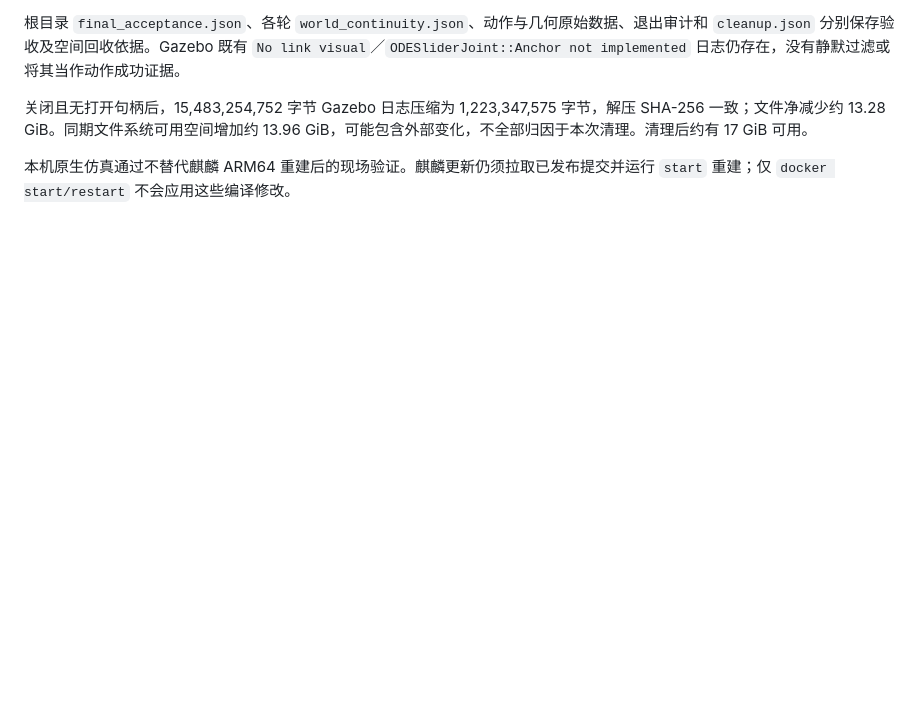
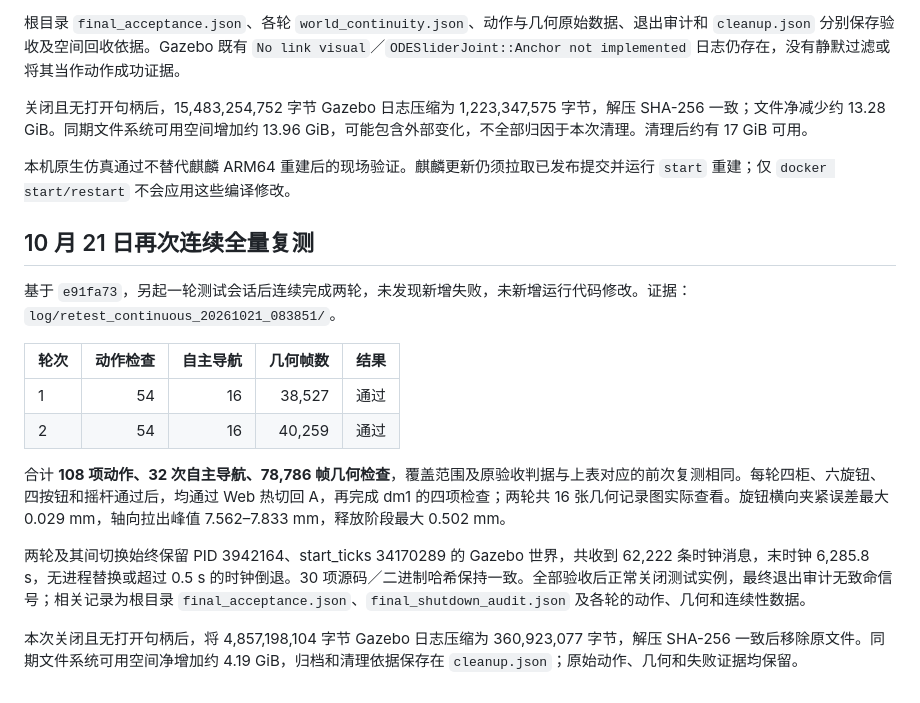
Before and after one commit to 9999-rgb/work01, a Markdown page: docs/continuous_switch_retest_20261021.md, the part around the change. Rendered like a GitHub page; blank space fills up the shorter version.

Commit message:
记录再次连续两轮全量复测及日志归档结果

```diff
--- a/docs/continuous_switch_retest_20261021.md
+++ b/docs/continuous_switch_retest_20261021.md
@@ -37,3 +37,18 @@ MoveIt 6/6 CTest、停靠策略与切换相关 2/2 CTest，以及 23/23 相关 P
 关闭且无打开句柄后，15,483,254,752 字节 Gazebo 日志压缩为 1,223,347,575 字节，解压 SHA-256 一致；文件净减少约 13.28 GiB。同期文件系统可用空间增加约 13.96 GiB，可能包含外部变化，不全部归因于本次清理。清理后约有 17 GiB 可用。
 
 本机原生仿真通过不替代麒麟 ARM64 重建后的现场验证。麒麟更新仍须拉取已发布提交并运行 `start` 重建；仅 `docker start/restart` 不会应用这些编译修改。
+
+## 10 月 21 日再次连续全量复测
+
+基于 `e91fa73`，另起一轮测试会话后连续完成两轮，未发现新增失败，未新增运行代码修改。证据：`log/retest_continuous_20261021_083851/`。
+
+| 轮次 | 动作检查 | 自主导航 | 几何帧数 | 结果 |
+| --- | ---: | ---: | ---: | --- |
+| 1 | 54 | 16 | 38,527 | 通过 |
+| 2 | 54 | 16 | 40,259 | 通过 |
+
+合计 **108 项动作、32 次自主导航、78,786 帧几何检查**，覆盖范围及原验收判据与上表对应的前次复测相同。每轮四柜、六旋钮、四按钮和摇杆通过后，均通过 Web 热切回 A，再完成 dm1 的四项检查；两轮共 16 张几何记录图实际查看。旋钮横向夹紧误差最大 0.029 mm，轴向拉出峰值 7.562–7.833 mm，释放阶段最大 0.502 mm。
+
+两轮及其间切换始终保留 PID 3942164、start_ticks 34170289 的 Gazebo 世界，共收到 62,222 条时钟消息，末时钟 6,285.8 s，无进程替换或超过 0.5 s 的时钟倒退。30 项源码／二进制哈希保持一致。全部验收后正常关闭测试实例，最终退出审计无致命信号；相关记录为根目录 `final_acceptance.json`、`final_shutdown_audit.json` 及各轮的动作、几何和连续性数据。
+
+本次关闭且无打开句柄后，将 4,857,198,104 字节 Gazebo 日志压缩为 360,923,077 字节，解压 SHA-256 一致后移除原文件。同期文件系统可用空间净增加约 4.19 GiB，归档和清理依据保存在 `cleanup.json`；原始动作、几何和失败证据均保留。
```
